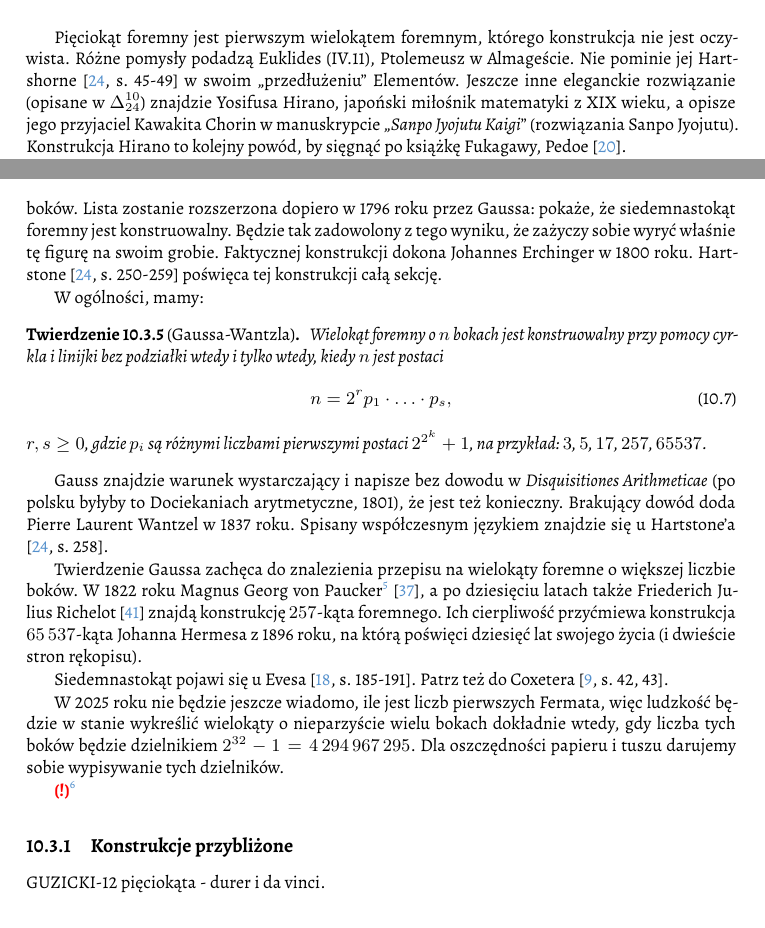
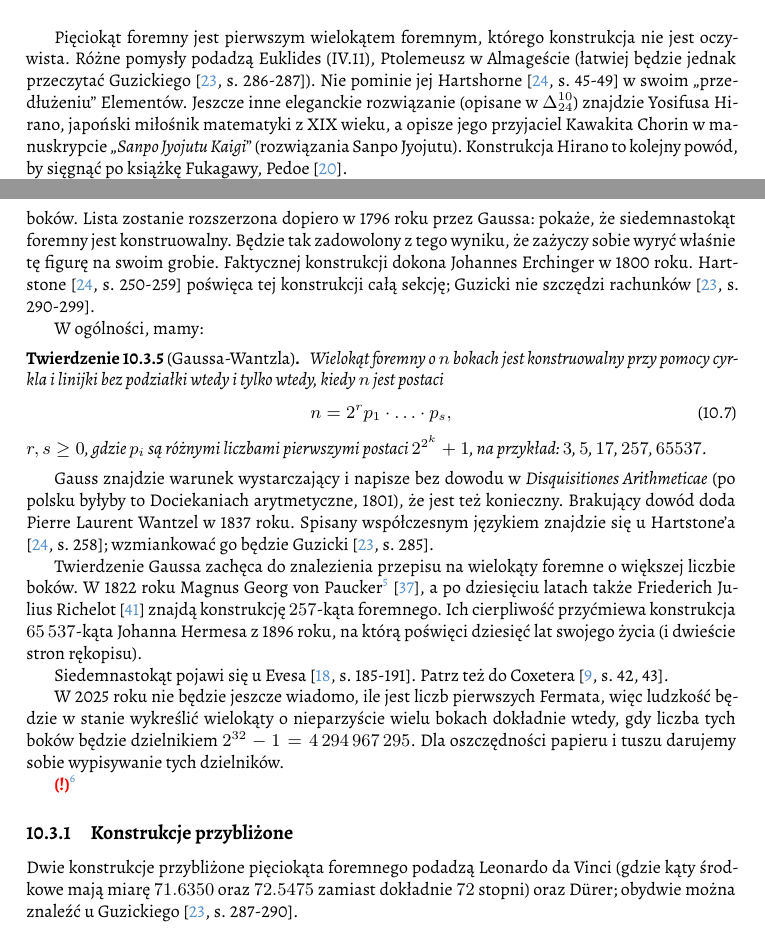
Before and after one commit to fechmistrz/almawaukh-geometry, a LaTeX document (src/geo-textbook.tex, which reads src/constructions/regular-polygons.tex): two parts of page 74 of 110, joined at a grey line, cut so that both start at the same text. Compiled offline with XeLaTeX.

Commit message:
Guzicki, rozdzialy 12+13

```diff
--- a/src/constructions/regular-polygons.tex
+++ b/src/constructions/regular-polygons.tex
@@ -14,7 +14,7 @@ Pojawią się u Euklidesa (I.1), (I.46).
 \end{problem}
 
 Pięciokąt foremny jest pierwszym wielokątem foremnym, którego konstrukcja nie jest oczywista.
-Różne pomysły podadzą Euklides (IV.11), Ptolemeusz w~Almageście.
+Różne pomysły podadzą Euklides (IV.11), Ptolemeusz w~Almageście (łatwiej będzie jednak przeczytać Guzickiego \cite[s. 286-287]{guzicki_2021}).
 \index[persons]{Ptolemeusz}%
 \index{Almagest}%
 Nie pominie jej Hartshorne \cite[s. 45-49]{hartshorne2000} w swoim ,,przedłużeniu'' Elementów.
@@ -42,7 +42,7 @@ Lista zostanie rozszerzona dopiero w 1796 roku przez Gaussa: pokaże, że siedem
 Będzie tak zadowolony z tego wyniku, że zażyczy sobie wyryć właśnie tę figurę na swoim grobie.
 Faktycznej konstrukcji dokona Johannes Erchinger w 1800 roku.
 \index[persons]{Erchinger, Johannes}%
-Hartstone \cite[s. 250-259]{hartshorne2000} poświęca tej konstrukcji całą sekcję.
+Hartstone \cite[s. 250-259]{hartshorne2000} poświęca tej konstrukcji całą sekcję; Guzicki nie szczędzi rachunków \cite[s. 290-299]{guzicki_2021}.
 
 W ogólności, mamy:
 \begin{theorem}[Gaussa-Wantzla]
@@ -58,7 +58,7 @@ W ogólności, mamy:
 Gauss znajdzie warunek wystarczający i napisze bez dowodu w~\emph{Disquisitiones Arithmeticae} (po polsku byłyby to Dociekaniach arytmetyczne, 1801), że jest też konieczny.
 Brakujący dowód doda Pierre Laurent Wantzel w 1837 roku.
 \index[persons]{Wantzel, Pierre Laurent}%
-Spisany współczesnym językiem znajdzie się u Hartstone'a \cite[s. 258]{hartshorne2000}.
+Spisany współczesnym językiem znajdzie się u Hartstone'a \cite[s. 258]{hartshorne2000}; wzmiankować go będzie Guzicki \cite[s. 285]{guzicki_2021}.
 
 Twierdzenie Gaussa zachęca do znalezienia przepisu na wielokąty foremne o większej liczbie boków.
 W 1822 roku Magnus Georg von Paucker\footnote{Właściwie Магнус-Георг Андреевич Паукер, urodzon w Simunie, wtedy części Imperium Rosyjskiego, później Łotwy.} \cite{paucker_1822}, a po dziesięciu latach także Friederich Julius Richelot \cite{richelot_1832} znajdą konstrukcję $257$-kąta foremnego.
@@ -76,7 +76,7 @@ Dla oszczędności papieru i tuszu darujemy sobie wypisywanie tych dzielników.
 \todofoot{Coxeter, s. 26}
 
 \subsection{Konstrukcje przybliżone}
-GUZICKI-12 pięciokąta - durer i da vinci.
+Dwie konstrukcje przybliżone pięciokąta foremnego podadzą Leonardo da Vinci (gdzie kąty środkowe mają miarę $71.6350$ oraz $72.5475$ zamiast dokładnie $72$ stopni) oraz Dürer; obydwie można znaleźć u Guzickiego \cite[s. 287-290]{guzicki_2021}.
 
 \subsection{Konstrukcje z niestandardowymi przyborami}
 Jeżeli mamy do dyspozycji trysektor kąta, potrafimy zbudować więcej wielokątów foremnych niż sugeruje to twierdzenie \ref{gauss_wantzel}:
```
